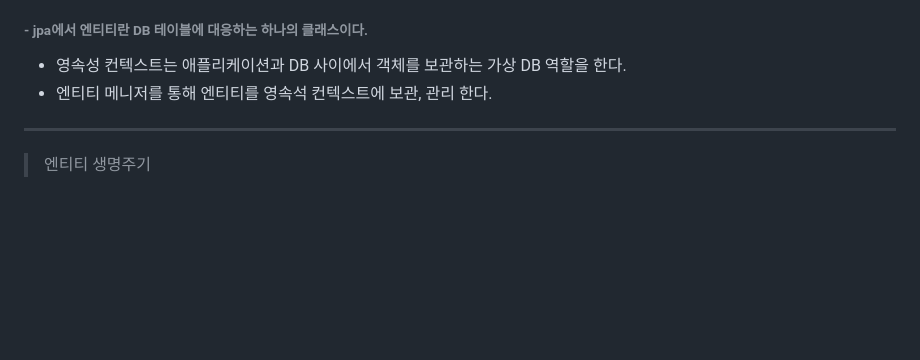
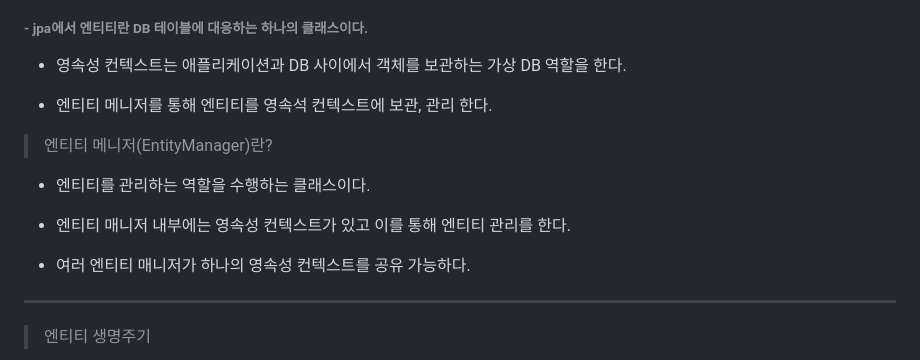
Before and after one commit to Team-MindWay/MindWay-8th-Assignment, a Markdown page: mindway3.md, the part around the change. GitHub-like rendering; blank space fills up the shorter version.

Commit message:
feat : feedback

```diff
--- a/mindway3.md
+++ b/mindway3.md
@@ -6,7 +6,16 @@
 먼저 jpa 영속성 컨텍스트의 의미는 **엔티티**를 영구 저장하는 환경이라는 뜻이다.
 ###### - jpa에서 엔티티란 DB 테이블에 대응하는 하나의 클래스이다.
 - 영속성 컨텍스트는 애플리케이션과 DB 사이에서 객체를 보관하는 가상 DB 역할을 한다.
+
 -  엔티티 메니저를 통해 엔티티를 영속석 컨텍스트에 보관, 관리 한다.
+>엔티티 메니저(EntityManager)란?
+
+- 엔티티를 관리하는 역할을 수행하는 클래스이다.
+
+- 엔티티 매니저 내부에는 영속성 컨텍스트가 있고 이를 통해 엔티티 관리를 한다.
+
+- 여러 엔티티 매니저가 하나의 영속성 컨텍스트를 공유 가능하다.
+
 ---
 >엔티티 생명주기
 
```
